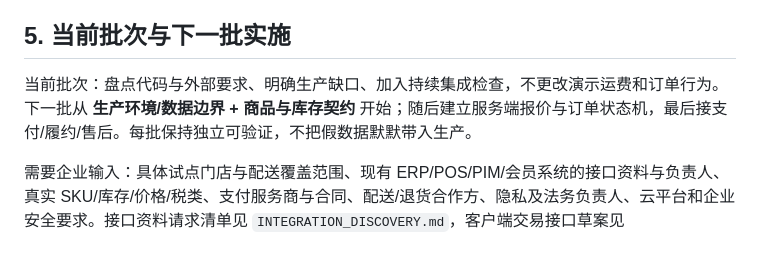
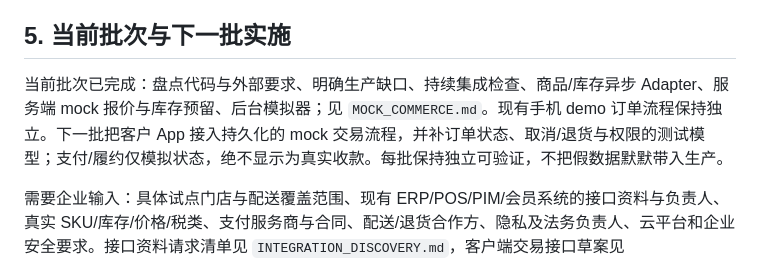
Before and after one commit to TEA-CoderR/Casa-Te, a Markdown page: COMMERCIAL_LAUNCH_PLAN.md, the part around the change. Rendered like a GitHub page.

Commit message:
docs: record mock commerce rollout

```diff
--- a/COMMERCIAL_LAUNCH_PLAN.md
+++ b/COMMERCIAL_LAUNCH_PLAN.md
@@ -52,6 +52,6 @@ P0 的每一项需有负责人、接口契约、异常路径、自动测试和
 
 ## 5. 当前批次与下一批实施
 
-当前批次：盘点代码与外部要求、明确生产缺口、加入持续集成检查，不更改演示运费和订单行为。下一批从 **生产环境/数据边界 + 商品与库存契约** 开始；随后建立服务端报价与订单状态机，最后接支付/履约/售后。每批保持独立可验证，不把假数据默默带入生产。
+当前批次已完成：盘点代码与外部要求、明确生产缺口、持续集成检查、商品/库存异步 Adapter、服务端 mock 报价与库存预留、后台模拟器；见 `MOCK_COMMERCE.md`。现有手机 demo 订单流程保持独立。下一批把客户 App 接入持久化的 mock 交易流程，并补订单状态、取消/退货与权限的测试模型；支付/履约仅模拟状态，绝不显示为真实收款。每批保持独立可验证，不把假数据默默带入生产。
 
 需要企业输入：具体试点门店与配送覆盖范围、现有 ERP/POS/PIM/会员系统的接口资料与负责人、真实 SKU/库存/价格/税类、支付服务商与合同、配送/退货合作方、隐私及法务负责人、云平台和企业安全要求。接口资料请求清单见 `INTEGRATION_DISCOVERY.md`，客户端交易接口草案见 `COMMERCE_API_CONTRACT_DRAFT.md`。第三方商家平台、食品、化妆品和药品不在首发范围。
```
